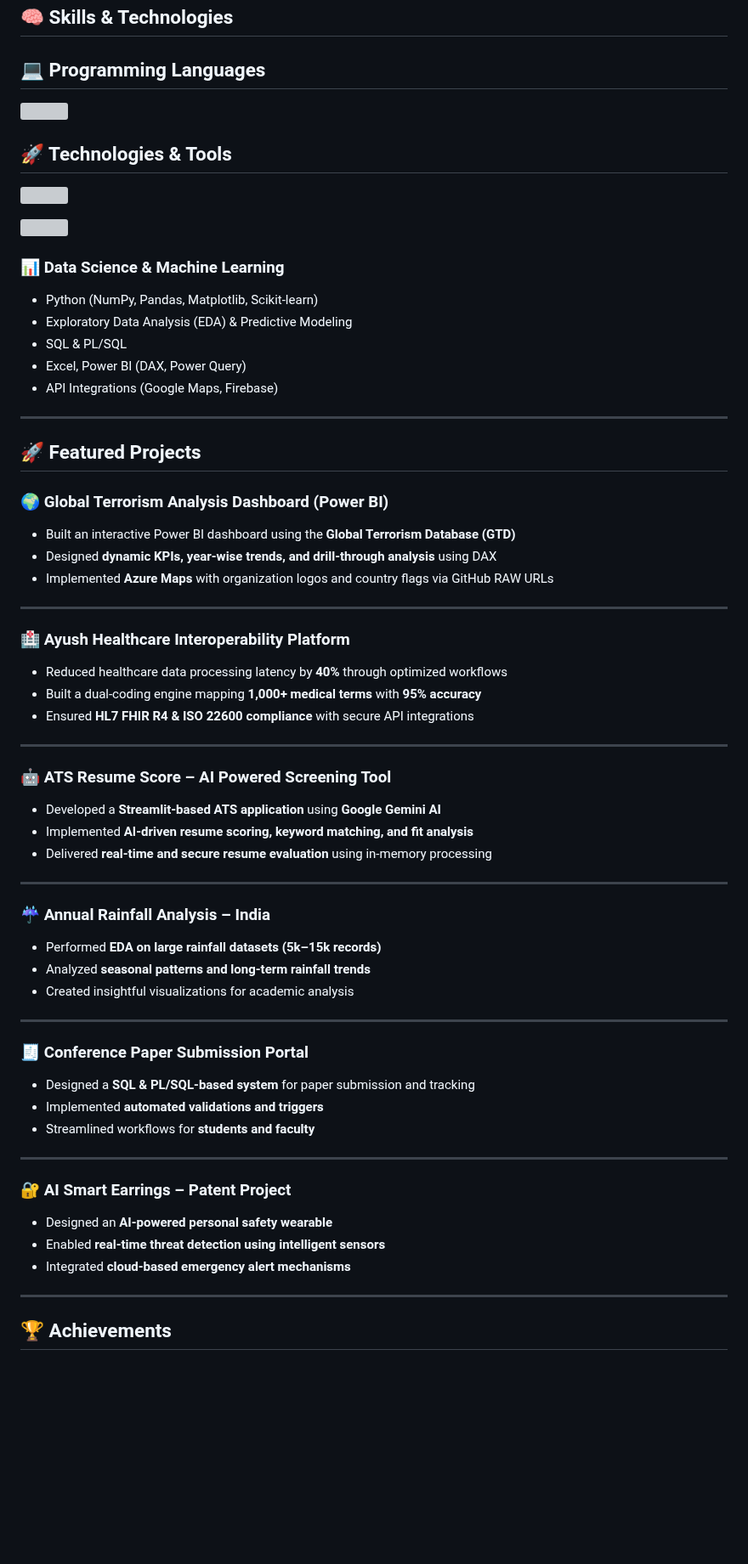
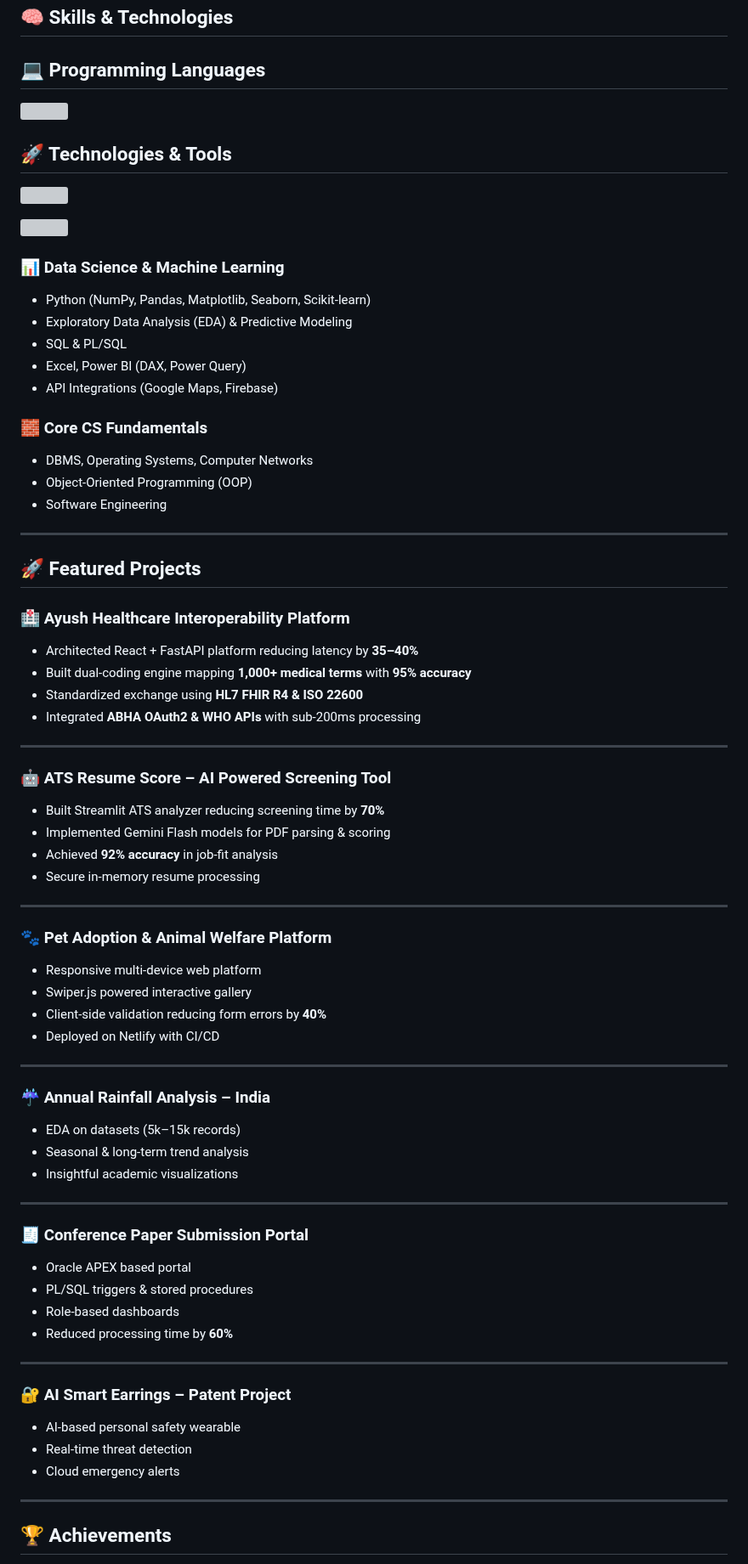
Before and after one commit to ajaygangwar945/ajaygangwar945, a Markdown page: README.md, the part around one of its changes. Shown at 85% size. GitHub-like rendering; blank space fills up the shorter version; grey boxes are pictures that could not be loaded.

Commit message:
Revise README with updated skills and projects
Updated personal information and project descriptions in README.

```diff
--- a/README.md
+++ b/README.md
@@ -33,64 +34,71 @@ From environmental intelligence tools to AI-based personal safety devices, I lov
 ## 🧠 Skills & Technologies
 
 ## 💻 Programming Languages
-
 <p align="left"><img src="https://skillicons.dev/icons?i=python,c,cpp,java,javascript,typescript,php,bash" /></p>
 
 ## 🚀 Technologies & Tools
-
 <p align="left"><img src="https://skillicons.dev/icons?i=html,css,tailwind,bootstrap,react,nodejs,express,mongodb" /></p>
 <p align="left"><img src="https://skillicons.dev/icons?i=vscode,git,github,linux,docker,firebase,photoshop,figma" /></p>
 
 ### 📊 Data Science & Machine Learning
-- Python (NumPy, Pandas, Matplotlib, Scikit-learn)
+- Python (NumPy, Pandas, Matplotlib, Seaborn, Scikit-learn)
 - Exploratory Data Analysis (EDA) & Predictive Modeling
 - SQL & PL/SQL
 - Excel, Power BI (DAX, Power Query)
 - API Integrations (Google Maps, Firebase)
 
+### 🧱 Core CS Fundamentals
+- DBMS, Operating Systems, Computer Networks
+- Object-Oriented Programming (OOP)
+- Software Engineering
+
 ---
 
 ## 🚀 Featured Projects
 
-### 🌍 Global Terrorism Analysis Dashboard (Power BI)
-- Built an interactive Power BI dashboard using the **Global Terrorism Database (GTD)**
-- Designed **dynamic KPIs, year-wise trends, and drill-through analysis** using DAX
-- Implemented **Azure Maps** with organization logos and country flags via GitHub RAW URLs
-
----
-
 ### 🏥 Ayush Healthcare Interoperability Platform
-- Reduced healthcare data processing latency by **40%** through optimized workflows
-- Built a dual-coding engine mapping **1,000+ medical terms** with **95% accuracy**
-- Ensured **HL7 FHIR R4 & ISO 22600 compliance** with secure API integrations
+- Architected React + FastAPI platform reducing latency by **35–40%**
+- Built dual-coding engine mapping **1,000+ medical terms** with **95% accuracy**
+- Standardized exchange using **HL7 FHIR R4 & ISO 22600**
+- Integrated **ABHA OAuth2 & WHO APIs** with sub-200ms processing
 
 ---
 
 ### 🤖 ATS Resume Score – AI Powered Screening Tool
-- Developed a **Streamlit-based ATS application** using **Google Gemini AI**
-- Implemented **AI-driven resume scoring, keyword matching, and fit analysis**
-- Delivered **real-time and secure resume evaluation** using in-memory processing
+- Built Streamlit ATS analyzer reducing screening time by **70%**
+- Implemented Gemini Flash models for PDF parsing & scoring
+- Achieved **92% accuracy** in job-fit analysis
+- Secure in-memory resume processing
+
+---
+
+### 🐾 Pet Adoption & Animal Welfare Platform
+- Responsive multi-device web platform
+- Swiper.js powered interactive gallery
+- Client-side validation reducing form errors by **40%**
+- Deployed on Netlify with CI/CD
 
 ---
 
 ### ☔ Annual Rainfall Analysis – India
-- Performed **EDA on large rainfall datasets (5k–15k records)**
-- Analyzed **seasonal patterns and long-term rainfall trends**
-- Created insightful visualizations for academic analysis
+- EDA on datasets (5k–15k records)
+- Seasonal & long-term trend analysis
+- Insightful academic visualizations
 
 ---
 
 ### 🧾 Conference Paper Submission Portal
-- Designed a **SQL & PL/SQL-based system** for paper submission and tracking
-- Implemented **automated validations and triggers**
-- Streamlined workflows for **students and faculty**
+- Oracle APEX based portal
+- PL/SQL triggers & stored procedures
+- Role-based dashboards
+- Reduced processing time by **60%**
 
 ---
 
 ### 🔐 AI Smart Earrings – Patent Project
-- Designed an **AI-powered personal safety wearable**
-- Enabled **real-time threat detection using intelligent sensors**
-- Integrated **cloud-based emergency alert mechanisms**
+- AI-based personal safety wearable
+- Real-time threat detection
+- Cloud emergency alerts
 
 ---
 
```
Also changed, not shown: other parts of README.md (+25 -8 lines).
